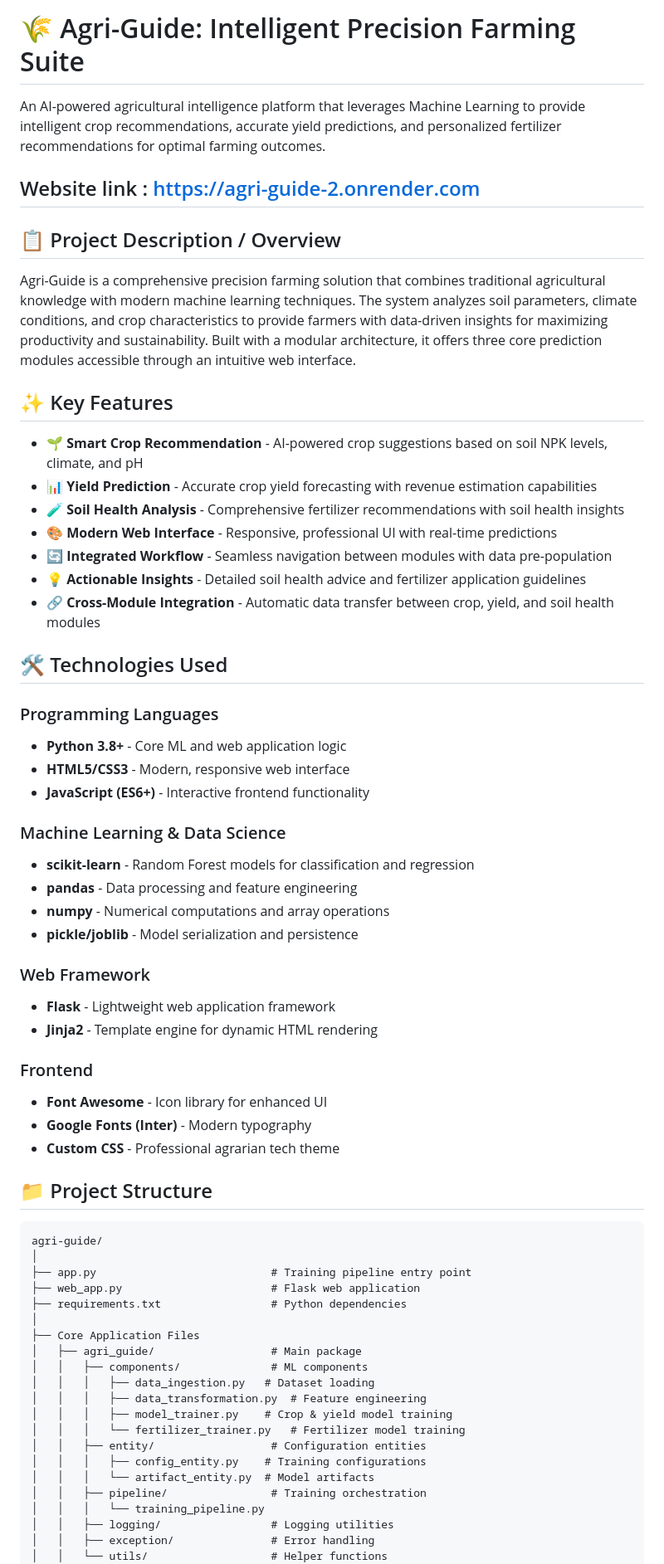
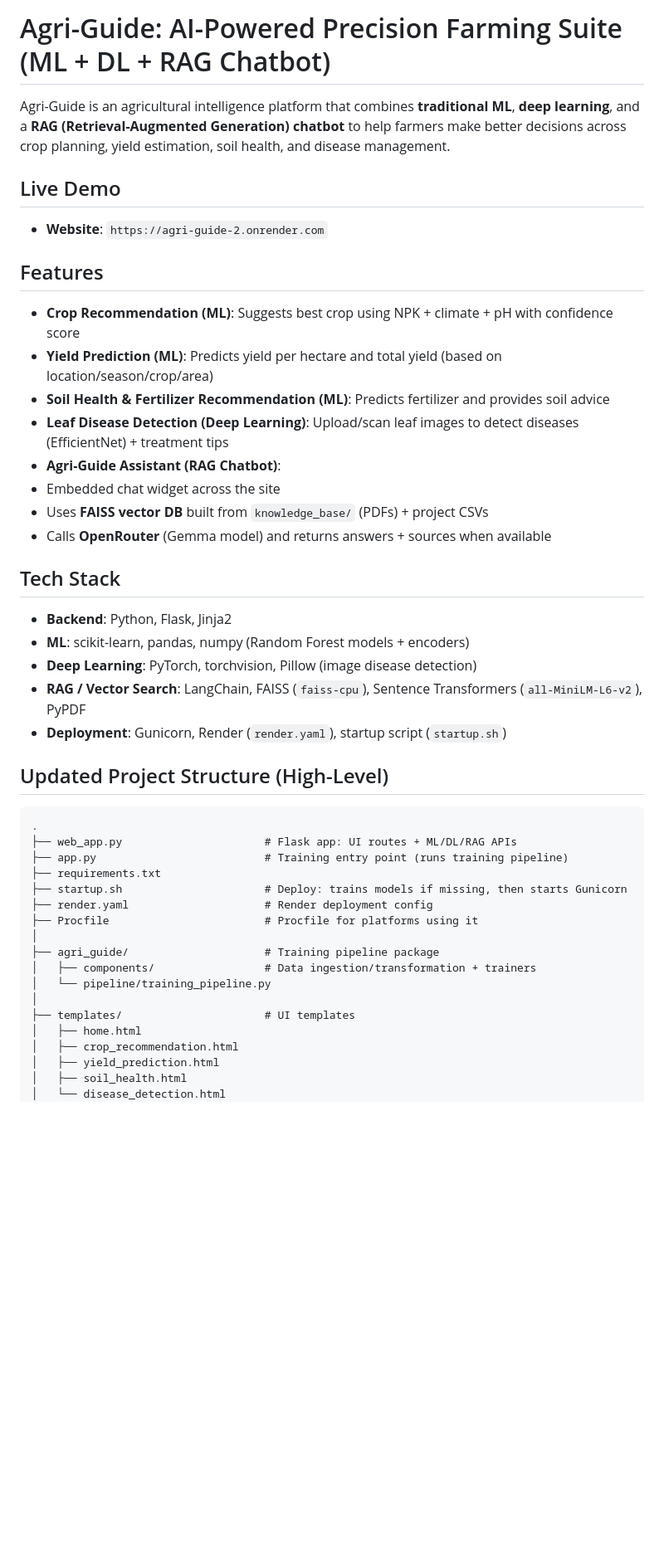
Before and after one commit to Neeraj-Bodinapalli/Agri-guide, a Markdown page: README.md, the part around one of its changes. Shown at 83% size. GitHub-like rendering; blank space fills up the shorter version.

````diff
--- a/README.md
+++ b/README.md
@@ -1,67 +1,49 @@
-# 🌾 Agri-Guide: Intelligent Precision Farming Suite
+#  Agri-Guide: AI-Powered Precision Farming Suite (ML + DL + RAG Chatbot)
 
-An AI-powered agricultural intelligence platform that leverages Machine Learning to provide intelligent crop recommendations, accurate yield predictions, and personalized fertilizer recommendations for optimal farming outcomes.
+Agri-Guide is an agricultural intelligence platform that combines **traditional ML**, **deep learning**, and a **RAG (Retrieval-Augmented Generation) chatbot** to help farmers make better decisions across crop planning, yield estimation, soil health, and disease management.
 
-## Website link : https://agri-guide-2.onrender.com
+##  Live Demo
 
-## 📋 Project Description / Overview
+- **Website**: `https://agri-guide-2.onrender.com`
 
-Agri-Guide is a comprehensive precision farming solution that combines traditional agricultural knowledge with modern machine learning techniques. The system analyzes soil parameters, climate conditions, and crop characteristics to provide farmers with data-driven insights for maximizing productivity and sustainability. Built with a modular architecture, it offers three core prediction modules accessible through an intuitive web interface.
+## Features
 
-## ✨ Key Features
+-  **Crop Recommendation (ML)**: Suggests best crop using NPK + climate + pH with confidence score
+-  **Yield Prediction (ML)**: Predicts yield per hectare and total yield (based on location/season/crop/area)
+-  **Soil Health & Fertilizer Recommendation (ML)**: Predicts fertilizer and provides soil advice
+-  **Leaf Disease Detection (Deep Learning)**: Upload/scan leaf images to detect diseases (EfficientNet) + treatment tips
+-  **Agri-Guide Assistant (RAG Chatbot)**:
+  - Embedded chat widget across the site
+  - Uses **FAISS vector DB** built from `knowledge_base/` (PDFs) + project CSVs
+  - Calls **OpenRouter** (Gemma model) and returns answers + sources when available
 
-- 🌱 **Smart Crop Recommendation** - AI-powered crop suggestions based on soil NPK levels, climate, and pH
-- 📊 **Yield Prediction** - Accurate crop yield forecasting with revenue estimation capabilities
-- 🧪 **Soil Health Analysis** - Comprehensive fertilizer recommendations with soil health insights
-- 🎨 **Modern Web Interface** - Responsive, professional UI with real-time predictions
-- 🔄 **Integrated Workflow** - Seamless navigation between modules with data pre-population
-- 💡 **Actionable Insights** - Detailed soil health advice and fertilizer application guidelines
-- 🔗 **Cross-Module Integration** - Automatic data transfer between crop, yield, and soil health modules
+##  Tech Stack
 
-## 🛠️ Technologies Used
+- **Backend**: Python, Flask, Jinja2
+- **ML**: scikit-learn, pandas, numpy (Random Forest models + encoders)
+- **Deep Learning**: PyTorch, torchvision, Pillow (image disease detection)
+- **RAG / Vector Search**: LangChain, FAISS (`faiss-cpu`), Sentence Transformers (`all-MiniLM-L6-v2`), PyPDF
+- **Deployment**: Gunicorn, Render (`render.yaml`), startup script (`startup.sh`)
 
-### Programming Languages
-- **Python 3.8+** - Core ML and web application logic
-- **HTML5/CSS3** - Modern, responsive web interface
-- **JavaScript (ES6+)** - Interactive frontend functionality
-
-### Machine Learning & Data Science
-- **scikit-learn** - Random Forest models for classification and regression
-- **pandas** - Data processing and feature engineering
-- **numpy** - Numerical computations and array operations
-- **pickle/joblib** - Model serialization and persistence
-
-### Web Framework
-- **Flask** - Lightweight web application framework
-- **Jinja2** - Template engine for dynamic HTML rendering
-
-### Frontend
-- **Font Awesome** - Icon library for enhanced UI
-- **Google Fonts (Inter)** - Modern typography
-- **Custom CSS** - Professional agrarian tech theme
-
-## 📁 Project Structure
+##  Updated Project Structure (High-Level)
 
 ```
-agri-guide/
+.
+├── web_app.py                      # Flask app: UI routes + ML/DL/RAG APIs
+├── app.py                          # Training entry point (runs training pipeline)
+├── requirements.txt
+├── startup.sh                      # Deploy: trains models if missing, then starts Gunicorn
+├── render.yaml                     # Render deployment config
+├── Procfile                        # Procfile for platforms using it
 │
-├── app.py                           # Training pipeline entry point
-├── web_app.py                       # Flask web application
-├── requirements.txt                 # Python dependencies
+├── agri_guide/                     # Training pipeline package
+│   ├── components/                 # Data ingestion/transformation + trainers
+│   └── pipeline/training_pipeline.py
 │
-├── Core Application Files
-│   ├── agri_guide/                  # Main package
-│   │   ├── components/              # ML components
-│   │   │   ├── data_ingestion.py   # Dataset loading
-│   │   │   ├── data_transformation.py  # Feature engineering
-│   │   │   ├── model_trainer.py    # Crop & yield model training
-│   │   │   └── fertilizer_trainer.py   # Fertilizer model training
-│   │   ├── entity/                  # Configuration entities
-│   │   │   ├── config_entity.py    # Training configurations
-│   │   │   └── artifact_entity.py  # Model artifacts
-│   │   ├── pipeline/                # Training orchestration
-│   │   │   └── training_pipeline.py
-│   │   ├── logging/                 # Logging utilities
-│   │   ├── exception/               # Error handling
-│   │   └── utils/                   # Helper functions
+├── templates/                      # UI templates
+│   ├── home.html
+│   ├── crop_recommendation.html
+│   ├── yield_prediction.html
+│   ├── soil_health.html
+│   └── disease_detection.html
 │
````
Also changed, not shown: other parts of README.md (+90 -157 lines).
